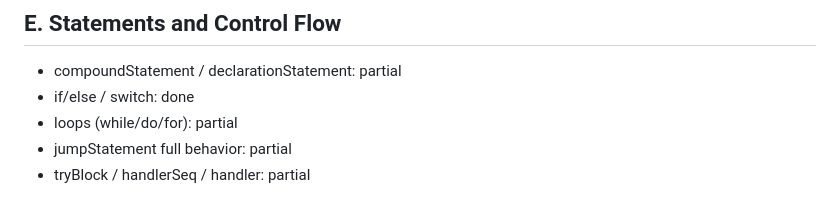
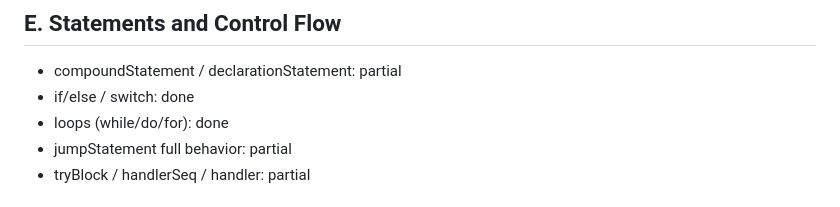
Before and after one commit to souzamonteiro/maiacpp, a Markdown page: docs/CONFORMANCE_MATRIX.md, the part around the change. Rendered like a GitHub page.

Commit message:
Raise weighted conformance coverage to 67.9 percent

```diff
--- a/docs/CONFORMANCE_MATRIX.md
+++ b/docs/CONFORMANCE_MATRIX.md
@@ -47,7 +47,7 @@ Status legend:
 
 - compoundStatement / declarationStatement: partial
 - if/else / switch: done
-- loops (while/do/for): partial
+- loops (while/do/for): done
 - jumpStatement full behavior: partial
 - tryBlock / handlerSeq / handler: partial
 
```
